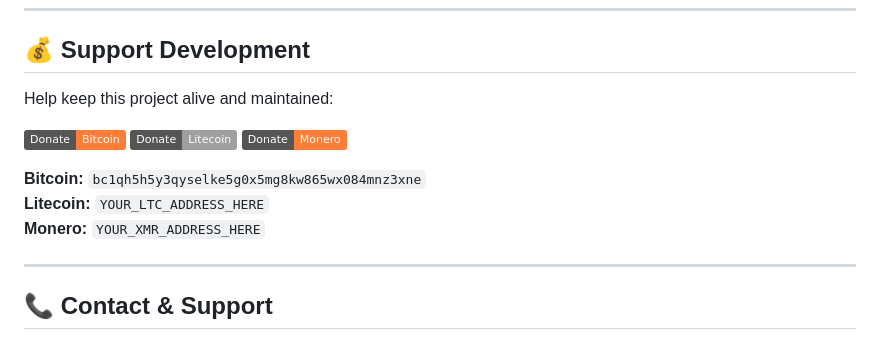
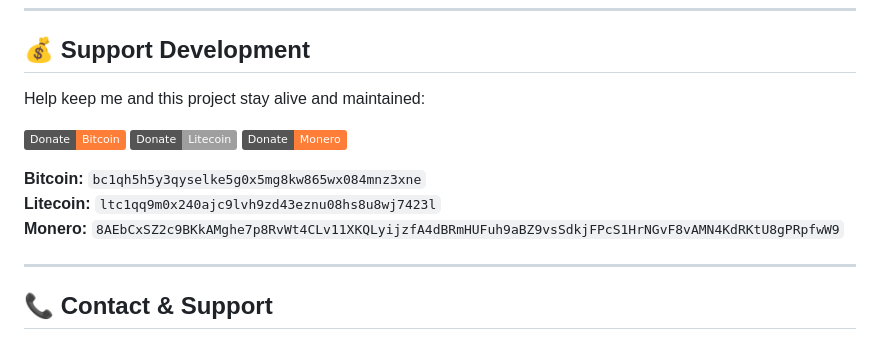
Before and after one commit to Molesafenetwork/msnpos2, a Markdown page: README.md, the part around the change printed below. Rendered like a GitHub page; badges without logos.

```diff
--- a/README.md
+++ b/README.md
@@ -11,6 +11,6 @@ A comprehensive tax management system for handling invoices, deductions, receipt
 
 ## 💰 Support Development
 
-Help keep this project alive and maintained:
+Help keep me and this project stay alive and maintained:
 
 [![Donate Bitcoin](https://img.shields.io/badge/Donate-Bitcoin-orange.svg?logo=bitcoin)](bitcoin:bc1qh5h5y3qyselke5g0x5mg8kw865wx084mnz3xne)
@@ -19,7 +19,7 @@ Help keep this project alive and maintained:
 
 **Bitcoin:** `bc1qh5h5y3qyselke5g0x5mg8kw865wx084mnz3xne`
-**Litecoin:** `YOUR_LTC_ADDRESS_HERE`
-**Monero:** `YOUR_XMR_ADDRESS_HERE`
+**Litecoin:** `ltc1qq9m0x240ajc9lvh9zd43eznu08hs8u8wj7423l`
+**Monero:** `8AEbCxSZ2c9BKkAMghe7p8RvWt4CLv11XKQLyijzfA4dBRmHUFuh9aBZ9vsSdkjFPcS1HrNGvF8vAMN4KdRKtU8gPRpfwW9`
 
 ---
 
```
Also changed, not shown: other parts of README.md (+2 -2 lines).
